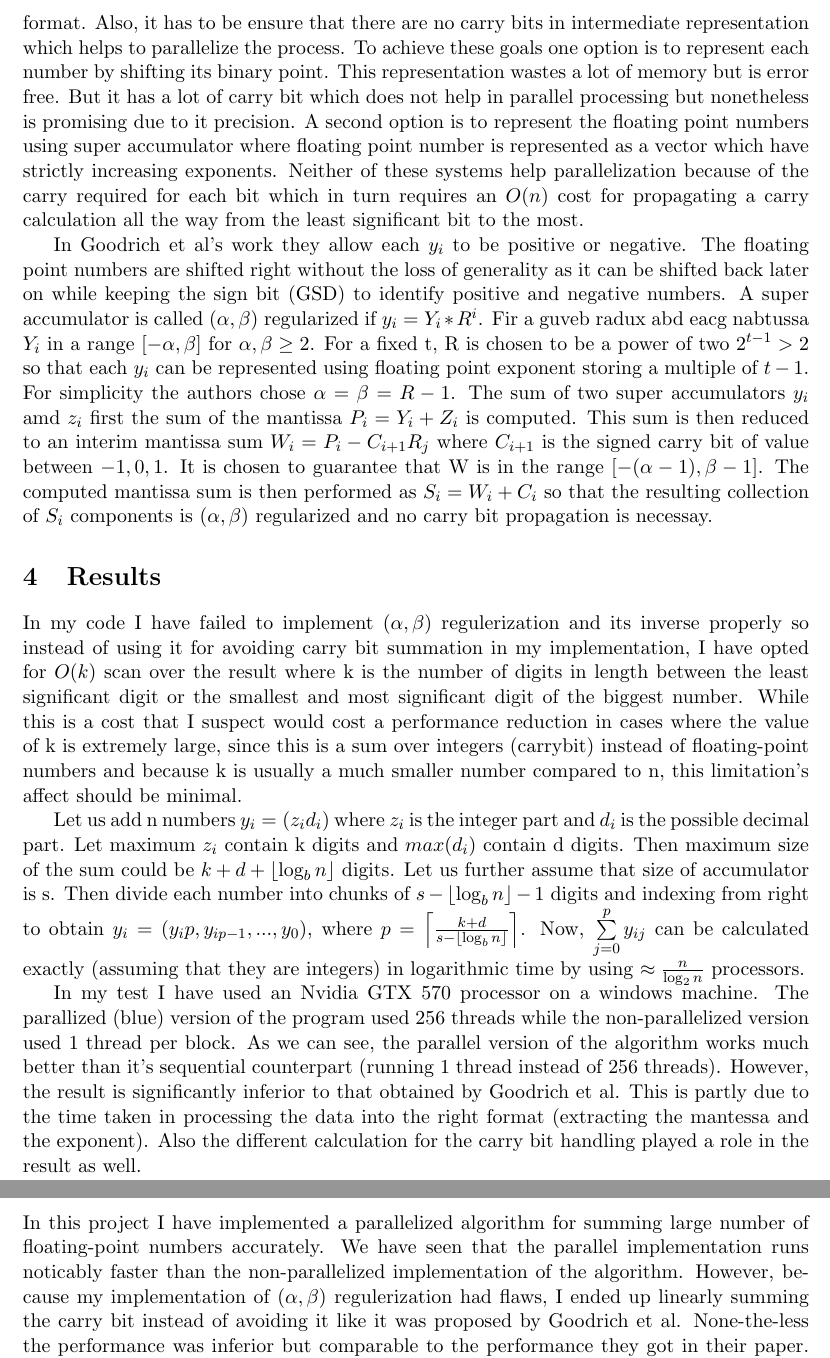
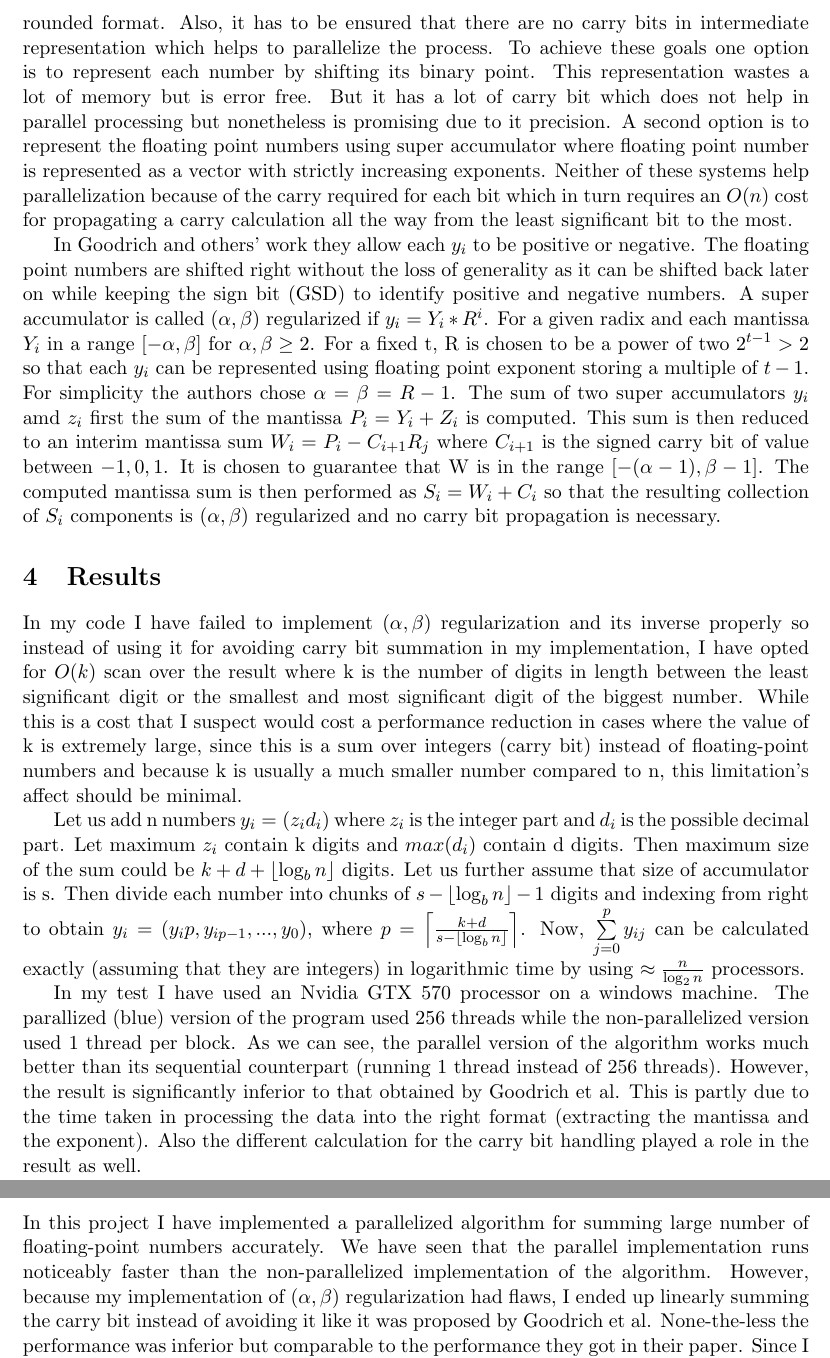
Before and after one commit to TanvirKaykobad/TanvirKaykobad.github.io, a LaTeX paper (COMP-5704/Final_Paper.tex): two parts of pages 3 and 4 of 5, joined at a grey line, cut so that both start at the same text. Compiled offline with pdfLaTeX.

Commit message:
Add files via upload

```diff
--- a/COMP-5704/Final_Paper.tex
+++ b/COMP-5704/Final_Paper.tex
@@ -124,15 +124,16 @@ A standard way to sum numbers is creating a binary tree, but there are 2 problem
 	\item Even if all the floating-point numbers are positive, they are prone to round off errors.
 \end{itemize}
 
-Initially my goal was to implement a parallelized 'Huffman tree' sturcture for finding the smallest floating-point numbers and then summing them so the result would have a snow ball effect reducing the error in the final result. However Kao and Wang \cite{LTALCNS} showed that finding the 'Huffman tree' is an NP complete problem for positive and negative numbers combined. Thus ideally we need a method which will work for independent precision points. To achieve this Goodrich et al \cite{PASFPN} convert the numbers to a different representation, compute the sum exactly in that representation and then convert the result back to a faithfully rounded format. Also, it has to be ensure that there are no carry bits in intermediate representation which helps to parallelize the process. To achieve these goals one option is to represent each number by shifting its binary point. This representation wastes a lot of memory but is error free. But it has a lot of carry bit which does not help in parallel processing but nonetheless is promising due to it precision. A second option is to represent the floating point numbers using super accumulator where floating point number is represented as a vector which have strictly increasing exponents. Neither of these systems help parallelization because of the carry required for each bit which in turn requires an $O(n)$ cost for propagating a carry calculation all the way from the least significant bit to the most.
+Initially my goal was to implement a parallelized 'Huffman tree' structure for finding the smallest floating-point numbers and then summing them so the result would have a snow ball effect reducing the error in the final result. However Kao and Wang \cite{LTALCNS} showed that finding the 'Huffman tree' is an NP complete problem for positive and negative numbers combined. Thus ideally we need a method which will work for independent precision points. To achieve this Goodrich et al \cite{PASFPN} convert the numbers to a different representation, compute the sum exactly in that representation and then convert the result back to a faithfully rounded format. Also, it has to be ensured that there are no carry bits in intermediate representation which helps to parallelize the process. To achieve these goals one option is to represent each number by shifting its binary point. This representation wastes a lot of memory but is error free. But it has a lot of carry bit which does not help in parallel processing but nonetheless is promising due to it precision. A second option is to represent the floating point numbers using super accumulator where floating point number is represented as a vector with strictly increasing exponents. Neither of these systems help parallelization because of the carry required for each bit which in turn requires an $O(n)$ cost for propagating a carry calculation all the way from the least significant bit to the most.
 
-In Goodrich et al's work they allow each $y_i$ to be positive or negative. The floating point numbers are shifted right without the loss of generality as it can be shifted back later on while keeping the sign bit (GSD) to identify positive and negative numbers. A super accumulator is called $(\alpha,\beta)$ regularized if $y_i = Y_i * R^i$. Fir a guveb radux abd eacg nabtussa $Y_i$ in a range $[-\alpha, \beta]$ for $\alpha, \beta \geq 2$. For a fixed t, R is chosen to be a power of two $2^{t-1} > 2$ so that each $y_i$ can be represented using floating point exponent storing a multiple of $t-1$. For simplicity the authors chose $\alpha = \beta = R-1$. The sum of two super accumulators $y_i$ amd $z_i$ first the sum of the mantissa $P_i = Y_i + Z_i$ is computed. This sum is then reduced to an interim mantissa sum $W_i = P_i - C_{i+1}R_j$ where $C_{i+1}$ is the signed carry bit of value between ${-1,0,1}$. It is chosen to guarantee that W is in the range $[-(\alpha-1), \beta-1]$. The computed mantissa sum is then performed as $S_i = W_i + C_i$ so that the resulting collection of $S_i$ components is $(\alpha,\beta)$ regularized and no carry bit propagation is necessay.
+In Goodrich and others' work they allow each $y_i$ to be positive or negative. The floating point numbers are shifted right without the loss of generality as it can be shifted back later on while keeping the sign bit (GSD) to identify positive and negative numbers. A super accumulator is called $(\alpha,\beta)$ regularized if $y_i = Y_i * R^i$. For a given radix and each mantissa $Y_i$ in a range $[-\alpha, \beta]$ for $\alpha, \beta \geq 2$. For a fixed t, R is chosen to be a power of two $2^{t-1} > 2$ so that each $y_i$ can be represented using floating point exponent storing a multiple of $t-1$. For simplicity the authors chose $\alpha = \beta = R-1$. The sum of two super accumulators $y_i$ amd $z_i$ first the sum of the mantissa $P_i = Y_i + Z_i$ is computed. This sum is then reduced to an interim mantissa sum $W_i = P_i - C_{i+1}R_j$ where $C_{i+1}$ is the signed carry bit of value between ${-1,0,1}$. It is chosen to guarantee that W is in the range $[-(\alpha-1), \beta-1]$. The computed mantissa sum is then performed as $S_i = W_i + C_i$ so that the resulting collection of $S_i$ components is $(\alpha,\beta)$ regularized and no carry bit propagation is necessary.
 
 % ############################################################################
 \section{Results} \label{results}
 % ############################################################################
 
-In my code I have failed to implement $(\alpha, \beta)$ regulerization and its inverse properly so instead of using it for avoiding carry bit summation in my implementation, I have opted for $O(k)$ scan over the result where k is the number of digits in length between the least significant digit or the smallest and most significant digit of the biggest number. While this is a cost that I suspect would cost a performance reduction in cases where the value of k is extremely large, since this is a sum over integers (carrybit) instead of floating-point numbers and because k is usually a much smaller number compared to n, this limitation's affect should be minimal.
+In my code I have failed to implement $(\alpha, \beta)$ regularization and its inverse properly so instead of using it for avoiding carry bit summation in my implementation, I have opted for $O(k)$ scan over the result where k is the number of digits in length between the least significant digit or the smallest and most significant digit of the biggest number. While this is a cost that I suspect would cost a performance reduction in cases where the value of k is extremely large, since this is a sum over integers (carry bit) instead of floating-point numbers and because k is usually a much smaller number compared to n, this limitation's affect should be minimal.
+
 
 Let us add n numbers $y_i = (z_i d_i)$ where $z_i$ is the integer part and $d_i$ is the possible decimal part. Let maximum ${z_i}$ contain k digits and $max(d_i)$ contain d digits. Then maximum size of the sum could be $k + d + \floor*{\log_b {n}}$ digits. Let us further assume that size of accumulator is s. Then divide each number into chunks of $s - \floor*{\log_b {n}} - 1$ digits and indexing from right to obtain $y_i =(y_ip, y_{ip-1},..., y_0)$, where $p=\ceil*{\frac{k+d}{s- \floor*{\log_b {n}}}}$. Now, $\sum\limits_{j=0}^{p}y_{ij}$ can be calculated exactly (assuming that they are integers) in logarithmic time by using $\approx \frac{n}{\log_2 {n}}$ processors.
 
@@ -153,14 +154,15 @@ Let us add n numbers $y_i = (z_i d_i)$ where $z_i$ is the integer part and $d_i$
 \caption{Performance between 256 threads and 1 thread running on NVidia GTX570 on Windows for N random floating-point numbers}
 \end{figure}
 
-In my test I have used an Nvidia GTX 570 processor on a windows machine. The parallized (blue) version of the program used 256 threads while the non-parallelized version used 1 thread per block. As we can see, the parallel version of the algorithm works much better than it's sequential counterpart (running 1 thread instead of 256 threads). However, the result is significantly inferior to that obtained by Goodrich et al. This is partly due to the time taken in processing the data into the right format (extracting the mantessa and the exponent). Also the different calculation for the carry bit handling played a role in the result as well.
+
+In my test I have used an Nvidia GTX 570 processor on a windows machine. The parallized (blue) version of the program used 256 threads while the non-parallelized version used 1 thread per block. As we can see, the parallel version of the algorithm works much better than its sequential counterpart (running 1 thread instead of 256 threads). However, the result is significantly inferior to that obtained by Goodrich et al. This is partly due to the time taken in processing the data into the right format (extracting the mantissa and the exponent). Also the different calculation for the carry bit handling played a role in the result as well.
 
 
 % ############################################################################
 \section{Conclusion} \label{concl}
 % ############################################################################
 
-In this project I have implemented a parallelized algorithm for summing large number of floating-point numbers accurately. We have seen that the parallel implementation runs noticably faster than the non-parallelized implementation of the algorithm. However, because my implementation of $(\alpha, \beta)$ regulerization had flaws, I ended up linearly summing the carry bit instead of avoiding it like it was proposed by Goodrich et al. None-the-less the performance was inferior but comparable to the performance they got in their paper. Since I did not use the exact same machine as they have, it is hard to compare the exact performance difference between my implementations. For further work the $(\alpha, \beta)$ regulerization function needs to be fixed for a more accurate performance comparison between the implementations.
+In this project I have implemented a parallelized algorithm for summing large number of floating-point numbers accurately. We have seen that the parallel implementation runs noticeably faster than the non-parallelized implementation of the algorithm. However, because my implementation of $(\alpha, \beta)$ regularization had flaws, I ended up linearly summing the carry bit instead of avoiding it like it was proposed by Goodrich et al. None-the-less the performance was inferior but comparable to the performance they got in their paper. Since I did not use the exact same machine as they have, it is hard to compare the exact performance difference between my implementations. For further work the $(\alpha, \beta)$ regularization function needs to be fixed for a more accurate performance comparison between the implementations.
 
 % ############################################################################
 % Bibliography
```
Also changed, not shown: COMP-5704/Final_Paper.pdf, COMP-5704/Final_Paper.tex (8 more changed lines), 1 other file.
